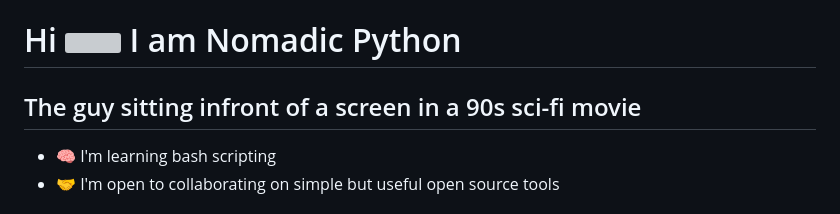
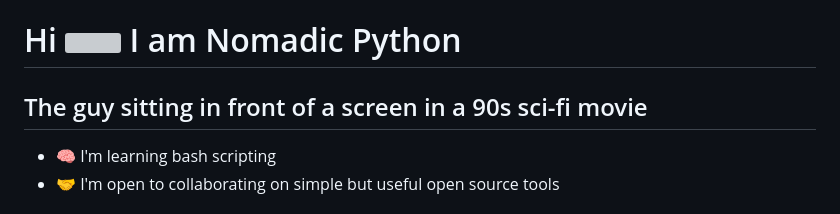
Before and after one commit to NomadicPython/NomadicPython, a Markdown page: README.md, the part around the change. Drawn GitHub-style; grey boxes are pictures that could not be loaded.

Commit message:
fix typo README.md

```diff
--- a/README.md
+++ b/README.md
@@ -1,7 +1,7 @@
 Hi ![](https://user-images.githubusercontent.com/18350557/176309783-0785949b-9127-417c-8b55-ab5a4333674e.gif)  I am Nomadic Python
 ======================================================================================================================================
 
-The guy sitting infront of a screen in a 90s sci-fi movie
+The guy sitting in front of a screen in a 90s sci-fi movie
 ---------------------------------------------------------
 
 *   🧠  I'm learning bash scripting
```
